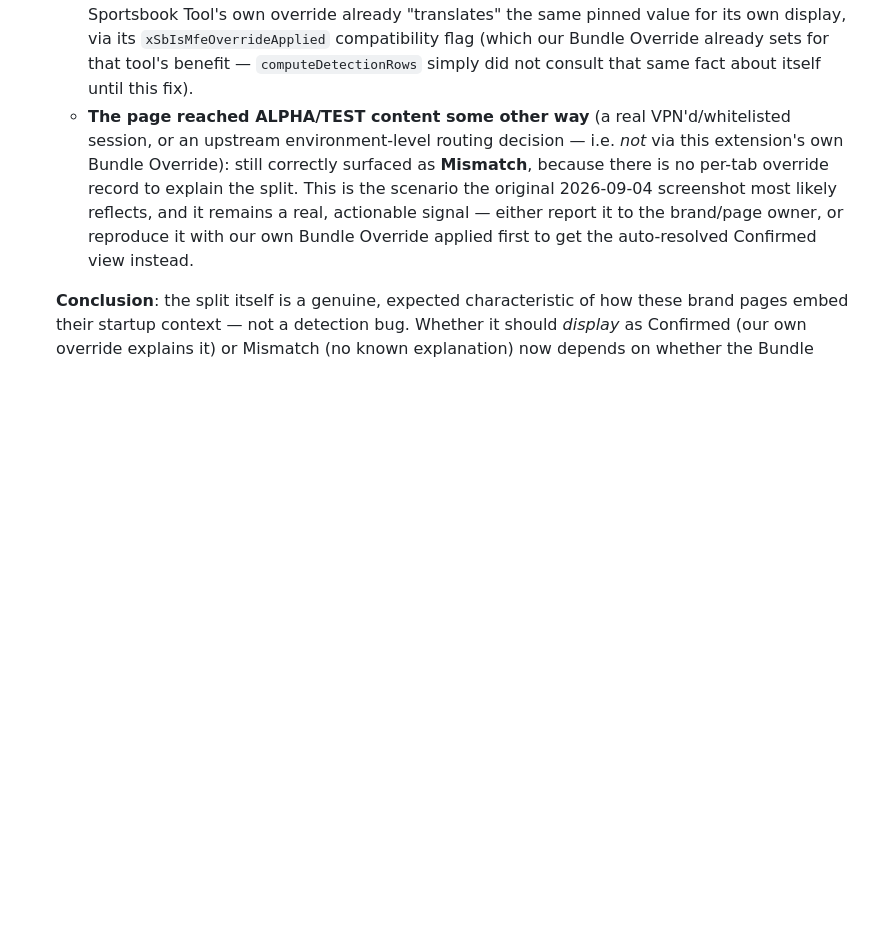
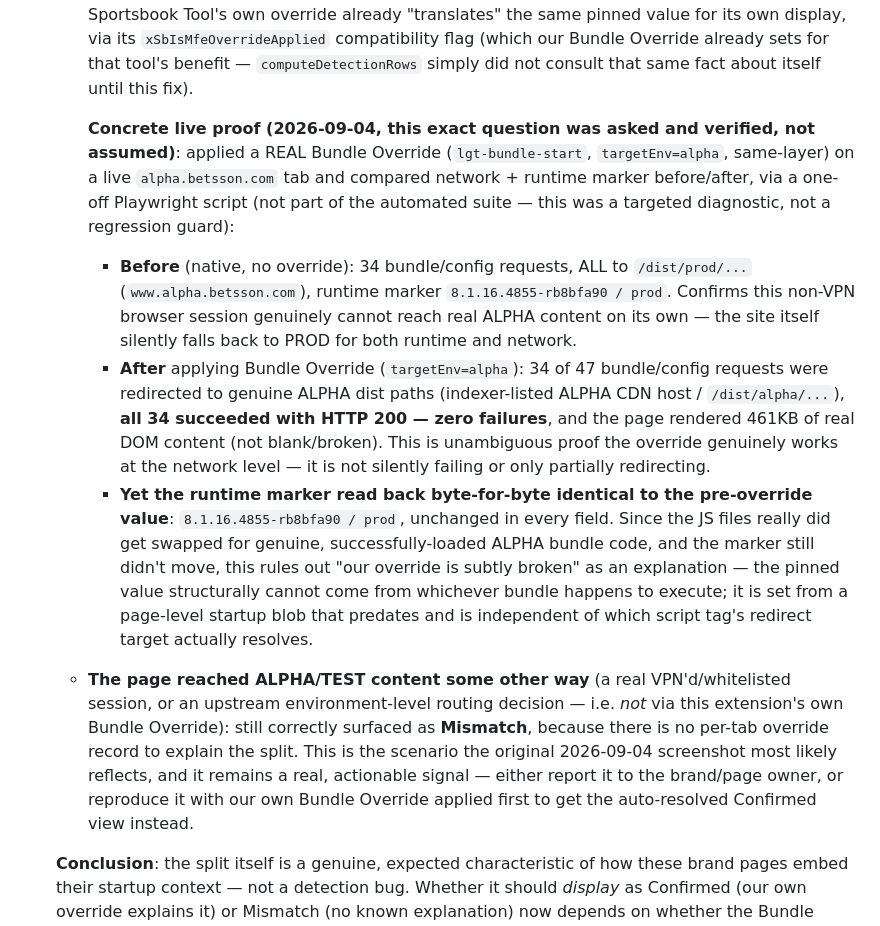
Before and after one commit to balazs-szonyi/link-gen-tool, a Markdown page: BRAND_LAYER_MATRIX.md, the part around the change. Drawn GitHub-style; blank space fills up the shorter version.

Commit message:
Document live-verified proof that Bundle Override genuinely works despite pinned runtime marker
Directly answers a user question ('but we show runtime=PROD when ALPHA
is set at the bundle') with concrete network-level evidence instead of
just theory: applied a real Bundle Override (targetEnv=alpha) on a live
alpha.betsson.com tab and compared before/after. 34/47 bundle/config
requests were genuinely redirected to real ALPHA dist paths, all 34
succeeded with HTTP 200 (zero failures), and the page rendered real
content - yet the runtime marker (sbMfeStartupContext.appContext) read
back byte-for-byte identical to its pre-override PROD value. This proves
the override is not silently broken; the pinned marker value is
structurally independent of which bundle actually executes.

Doc-only change (BRAND_LAYER_MATRIX.md), no code modified - the
diagnostic script used was a one-off, not committed.

Co-authored-by: Copilot <223556219+Copilot@users.noreply.github.com>

```diff
--- a/BRAND_LAYER_MATRIX.md
+++ b/BRAND_LAYER_MATRIX.md
@@ -109,6 +109,35 @@ tests run automatically; live brand tests are manual).
     `xSbIsMfeOverrideApplied` compatibility flag (which our Bundle
     Override already sets for that tool's benefit — `computeDetectionRows`
     simply did not consult that same fact about itself until this fix).
+
+    **Concrete live proof (2026-09-04, this exact question was asked and
+    verified, not assumed)**: applied a REAL Bundle Override (`lgt-bundle-start`,
+    `targetEnv=alpha`, same-layer) on a live `alpha.betsson.com` tab and
+    compared network + runtime marker before/after, via a one-off
+    Playwright script (not part of the automated suite — this was a
+    targeted diagnostic, not a regression guard):
+    - **Before** (native, no override): 34 bundle/config requests, ALL to
+      `/dist/prod/...` (`www.alpha.betsson.com`), runtime marker
+      `8.1.16.4855-rb8bfa90 / prod`. Confirms this non-VPN browser session
+      genuinely cannot reach real ALPHA content on its own — the site
+      itself silently falls back to PROD for both runtime and network.
+    - **After** applying Bundle Override (`targetEnv=alpha`): 34 of 47
+      bundle/config requests were redirected to genuine ALPHA dist paths
+      (indexer-listed ALPHA CDN host / `/dist/alpha/...`), **all 34
+      succeeded with HTTP 200 — zero failures**, and the page rendered
+      461KB of real DOM content (not blank/broken). This is unambiguous
+      proof the override genuinely works at the network level — it is
+      not silently failing or only partially redirecting.
+    - **Yet the runtime marker read back byte-for-byte identical to the
+      pre-override value**: `8.1.16.4855-rb8bfa90 / prod`, unchanged in
+      every field. Since the JS files really did get swapped for genuine,
+      successfully-loaded ALPHA bundle code, and the marker still didn't
+      move, this rules out "our override is subtly broken" as an
+      explanation — the pinned value structurally cannot come from
+      whichever bundle happens to execute; it is set from a page-level
+      startup blob that predates and is independent of which script tag's
+      redirect target actually resolves.
+
   - **The page reached ALPHA/TEST content some other way** (a real
     VPN'd/whitelisted session, or an upstream environment-level routing
     decision — i.e. *not* via this extension's own Bundle Override):
```
